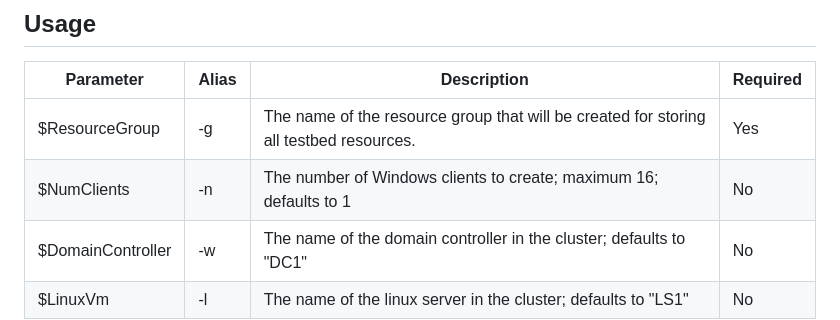
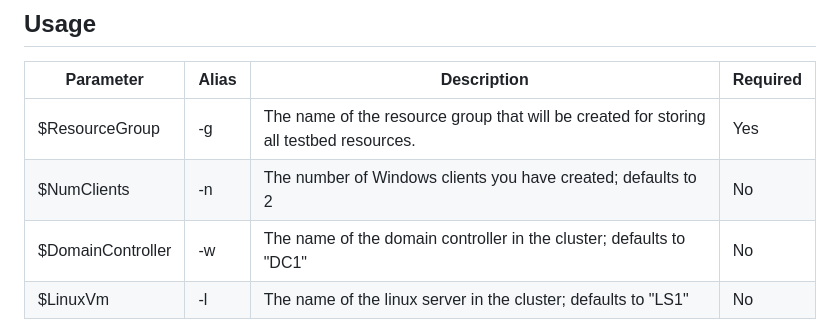
Before and after one commit to cisagov/LME, a Markdown page: testing/Readme.md, the part around the change. GitHub-like rendering.

Commit message:
Make number of clients consisten between scripts

```diff
--- a/testing/Readme.md
+++ b/testing/Readme.md
@@ -62,7 +62,7 @@ Flags:
 | **Parameter**     | **Alias** | **Description**                                                                        | **Required** |
 |-------------------|-----------|----------------------------------------------------------------------------------------|--------------|
 | $ResourceGroup    | -g        | The name of the resource group that will be created for storing all testbed resources. | Yes          |
-| $NumClients       | -n        | The number of Windows clients to create; maximum 16; defaults to 1                     | No           |
+| $NumClients       | -n        | The number of Windows clients you have created; defaults to 2                          | No           |
 | $DomainController | -w        | The name of the domain controller in the cluster; defaults to "DC1"                    | No           |
 | $LinuxVm          | -l        | The name of the linux server in the cluster; defaults to "LS1"                         | No           |
 
```
